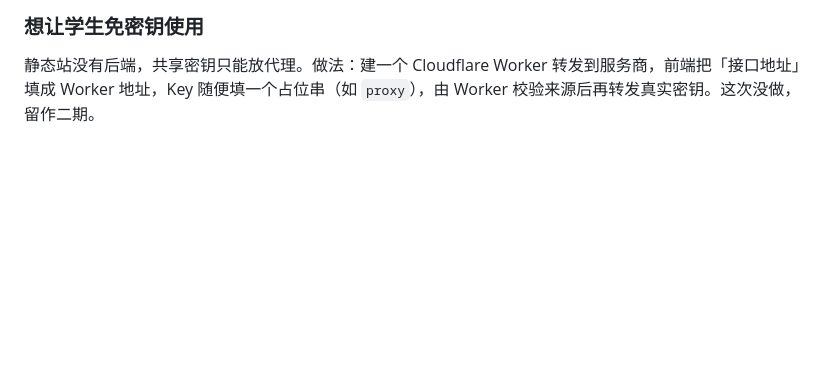
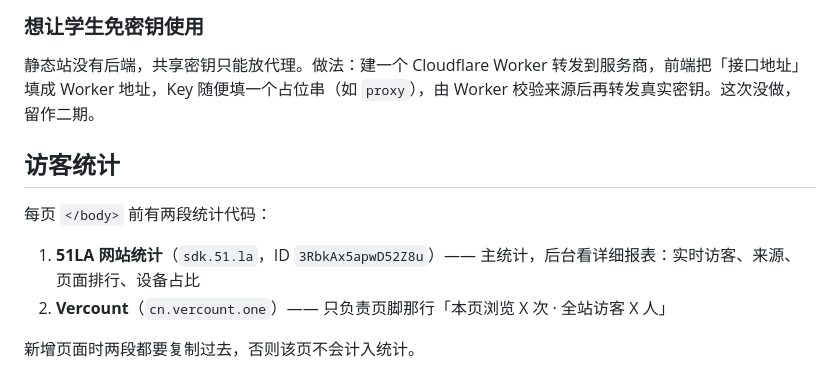
Before and after one commit to LoongAD/LoongAD.github.io, a Markdown page: chem/README.md, the part around the change. Drawn GitHub-style; blank space fills up the shorter version.

Commit message:
README 记录统计代码位置

```diff
--- a/chem/README.md
+++ b/chem/README.md
@@ -96,3 +96,12 @@ python3 -m http.server 8000
 ### 想让学生免密钥使用
 
 静态站没有后端，共享密钥只能放代理。做法：建一个 Cloudflare Worker 转发到服务商，前端把「接口地址」填成 Worker 地址，Key 随便填一个占位串（如 `proxy`），由 Worker 校验来源后再转发真实密钥。这次没做，留作二期。
+
+## 访客统计
+
+每页 `</body>` 前有两段统计代码：
+
+1. **51LA 网站统计**（`sdk.51.la`，ID `3RbkAx5apwD52Z8u`）—— 主统计，后台看详细报表：实时访客、来源、页面排行、设备占比
+2. **Vercount**（`cn.vercount.one`）—— 只负责页脚那行「本页浏览 X 次 · 全站访客 X 人」
+
+新增页面时两段都要复制过去，否则该页不会计入统计。
```
